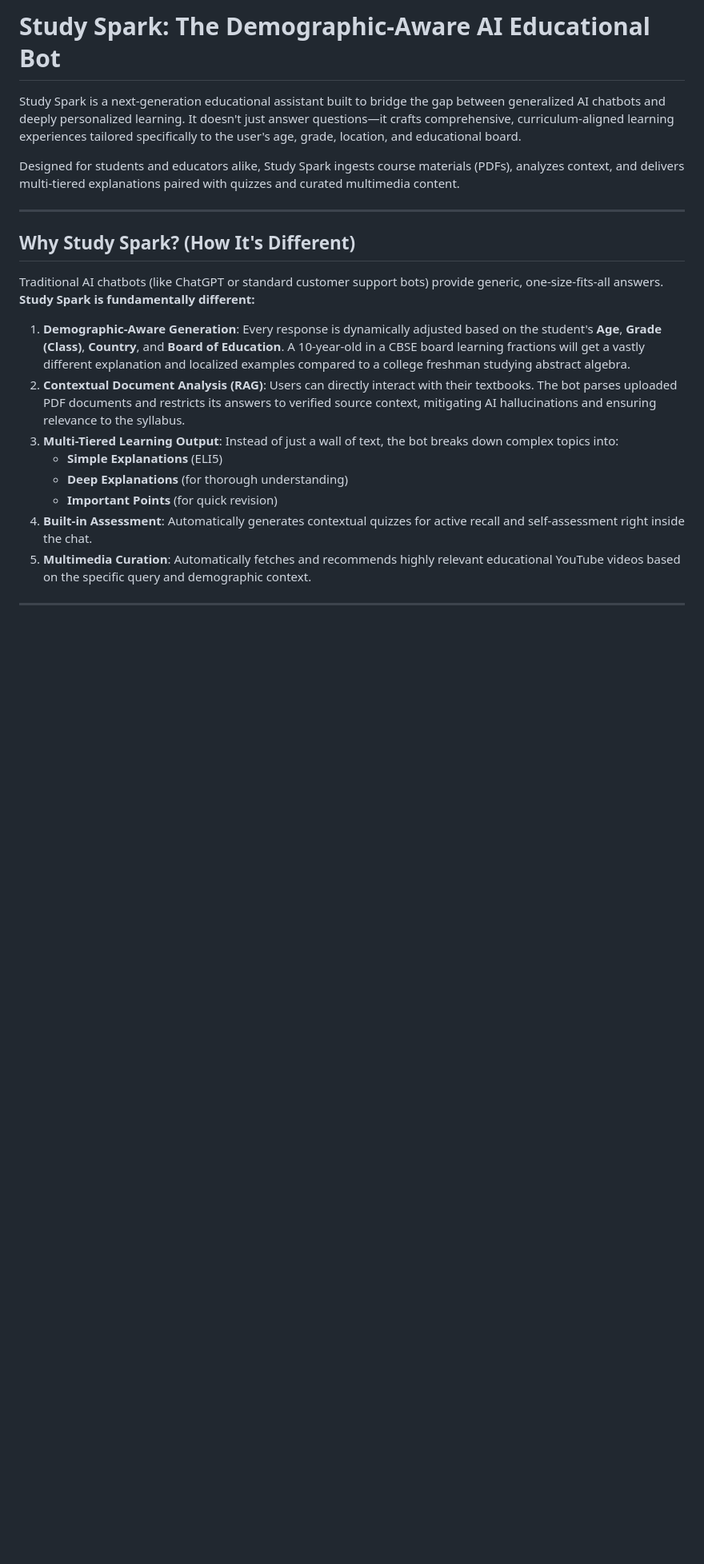
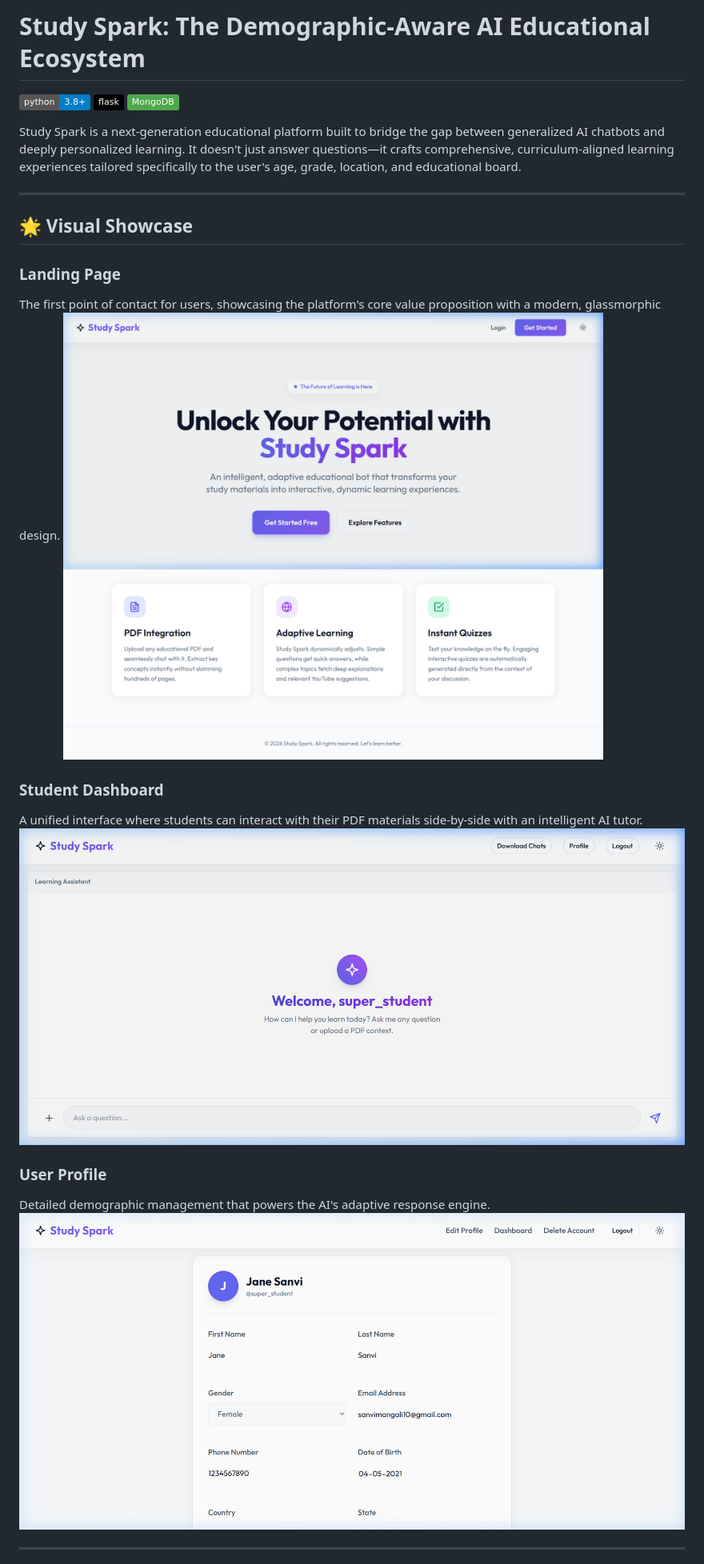
Before and after one commit to deekshith-alluri/edu_bot, a Markdown page: README.md, the part around one of its changes. Shown at 80% size. Drawn GitHub-style; pictures changed too: assets/screenshots/dashboard.png (added), assets/screenshots/profile.png (added), assets/screenshots/welcome.png (added); badges without logos; blank space fills up the shorter version.

Commit message:
improved README

```diff
--- a/README.md
+++ b/README.md
@@ -1,23 +1,26 @@
-# Study Spark: The Demographic-Aware AI Educational Bot
+# Study Spark: The Demographic-Aware AI Educational Ecosystem
 
-Study Spark is a next-generation educational assistant built to bridge the gap between generalized AI chatbots and deeply personalized learning. It doesn't just answer questions—it crafts comprehensive, curriculum-aligned learning experiences tailored specifically to the user's age, grade, location, and educational board.
+[![Python 3.8+](https://img.shields.io/badge/python-3.8+-blue.svg)](https://www.python.org/downloads/)
+[![Flask](https://img.shields.io/badge/flask-%23000.svg?style=flat&logo=flask&logoColor=white)](https://flask.palletsprojects.com/)
+[![MongoDB](https://img.shields.io/badge/MongoDB-%234ea94b.svg?style=flat&logo=mongodb&logoColor=white)](https://www.mongodb.com/)
 
-Designed for students and educators alike, Study Spark ingests course materials (PDFs), analyzes context, and delivers multi-tiered explanations paired with quizzes and curated multimedia content.
+Study Spark is a next-generation educational platform built to bridge the gap between generalized AI chatbots and deeply personalized learning. It doesn't just answer questions—it crafts comprehensive, curriculum-aligned learning experiences tailored specifically to the user's age, grade, location, and educational board.
 
 ---
 
-## Why Study Spark? (How It's Different)
+## 🌟 Visual Showcase
 
-Traditional AI chatbots (like ChatGPT or standard customer support bots) provide generic, one-size-fits-all answers. **Study Spark is fundamentally different:**
+### Landing Page
+The first point of contact for users, showcasing the platform's core value proposition with a modern, glassmorphic design.
+![Welcome Page](assets/screenshots/welcome.png)
 
-1. **Demographic-Aware Generation**: Every response is dynamically adjusted based on the student's **Age**, **Grade (Class)**, **Country**, and **Board of Education**. A 10-year-old in a CBSE board learning fractions will get a vastly different explanation and localized examples compared to a college freshman studying abstract algebra.
-2. **Contextual Document Analysis (RAG)**: Users can directly interact with their textbooks. The bot parses uploaded PDF documents and restricts its answers to verified source context, mitigating AI hallucinations and ensuring relevance to the syllabus.
-3. **Multi-Tiered Learning Output**: Instead of just a wall of text, the bot breaks down complex topics into:
-   - **Simple Explanations** (ELI5)
-   - **Deep Explanations** (for thorough understanding)
-   - **Important Points** (for quick revision)
-4. **Built-in Assessment**: Automatically generates contextual quizzes for active recall and self-assessment right inside the chat.
-5. **Multimedia Curation**: Automatically fetches and recommends highly relevant educational YouTube videos based on the specific query and demographic context.
+### Student Dashboard
+A unified interface where students can interact with their PDF materials side-by-side with an intelligent AI tutor.
+![Dashboard](assets/screenshots/dashboard.png)
+
+### User Profile
+Detailed demographic management that powers the AI's adaptive response engine.
+![Profile](assets/screenshots/profile.png)
 
 ---
 
```
Also changed, not shown: other parts of README.md (+112 -58 lines), 3 other files.
